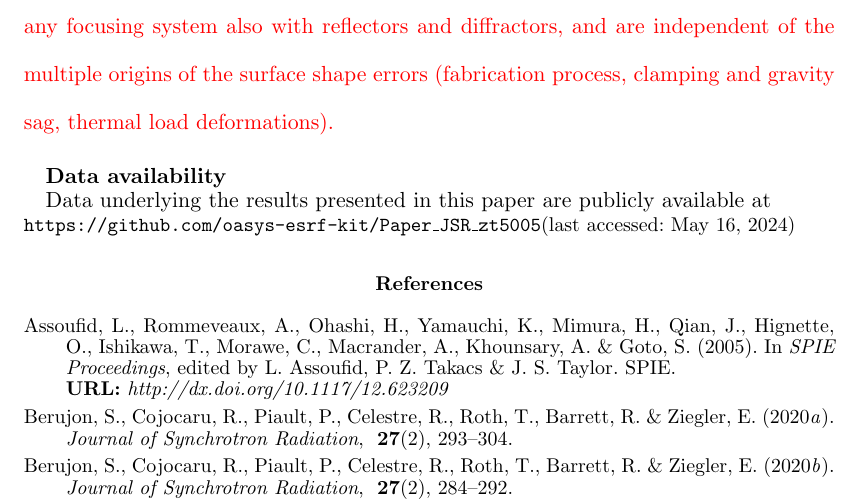
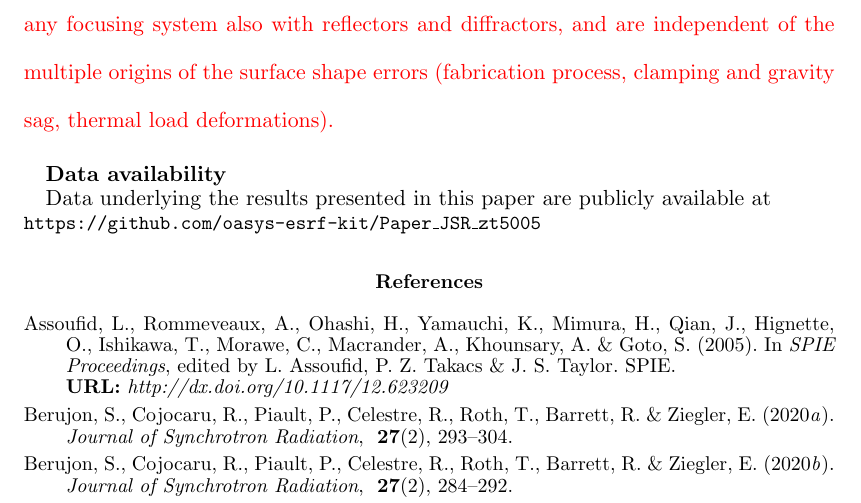
Before and after one commit to srio/paper-CRL_ML, a LaTeX document (main.tex): part of page 23 of 25, cut so that both start at the same text. Compiled offline with pdfLaTeX.

Commit message:
Updates from Overleaf

```diff
--- a/main.tex
+++ b/main.tex
@@ -313,10 +313,7 @@ The usefulness of the CNN trained with synthetic data and being fed with  experi
 % -----------------------------------------------------------------
 
 Data underlying the results presented in this paper are publicly available at \newline
-% (accessed: 16/05/2024):
-% \begin{center}
-\small{\texttt{https://github.com/oasys-esrf-kit/Paper\_JSR\_zt5005}}(last accessed: May 16, 2024)
-% \end{center}
+\small{\texttt{https://github.com/oasys-esrf-kit/Paper\_JSR\_zt5005}}
 
 % -----------------------------------------------------------------
 
```
